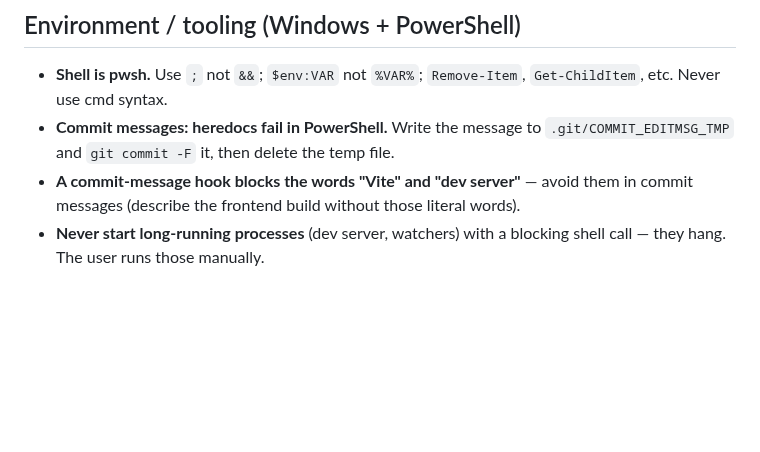
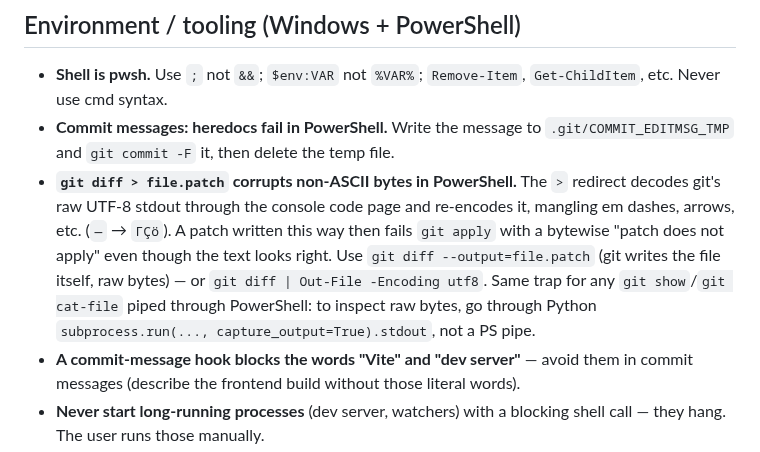
Before and after one commit to findar/eq_s3d, a Markdown page: .kiro/steering/lessons-learned.md, the part around the change. GitHub-like rendering; blank space fills up the shorter version.

Commit message:
Document PowerShell git-diff UTF-8 corruption gotcha in steering
git diff > file.patch mangles non-ASCII bytes (em dashes, arrows) through
the console code page, so git apply fails bytewise. Note the fixes:
git diff --output=, Out-File -Encoding utf8, and Python subprocess for
reading raw git output.

```diff
--- a/.kiro/steering/lessons-learned.md
+++ b/.kiro/steering/lessons-learned.md
@@ -96,6 +96,15 @@ read before touching the relevant area so it isn't rediscovered.
   `Get-ChildItem`, etc. Never use cmd syntax.
 - **Commit messages: heredocs fail in PowerShell.** Write the message to
   `.git/COMMIT_EDITMSG_TMP` and `git commit -F` it, then delete the temp file.
+- **`git diff > file.patch` corrupts non-ASCII bytes in PowerShell.** The `>`
+  redirect decodes git's raw UTF-8 stdout through the console code page and
+  re-encodes it, mangling em dashes, arrows, etc. (`—` → `ΓÇö`). A patch written
+  this way then fails `git apply` with a bytewise "patch does not apply" even
+  though the text looks right. Use `git diff --output=file.patch` (git writes the
+  file itself, raw bytes) — or `git diff | Out-File -Encoding utf8`. Same trap for
+  any `git show`/`git cat-file` piped through PowerShell: to inspect raw bytes,
+  go through Python `subprocess.run(..., capture_output=True).stdout`, not a PS
+  pipe.
 - **A commit-message hook blocks the words "Vite" and "dev server"** — avoid them
   in commit messages (describe the frontend build without those literal words).
 - **Never start long-running processes** (dev server, watchers) with a blocking
```
